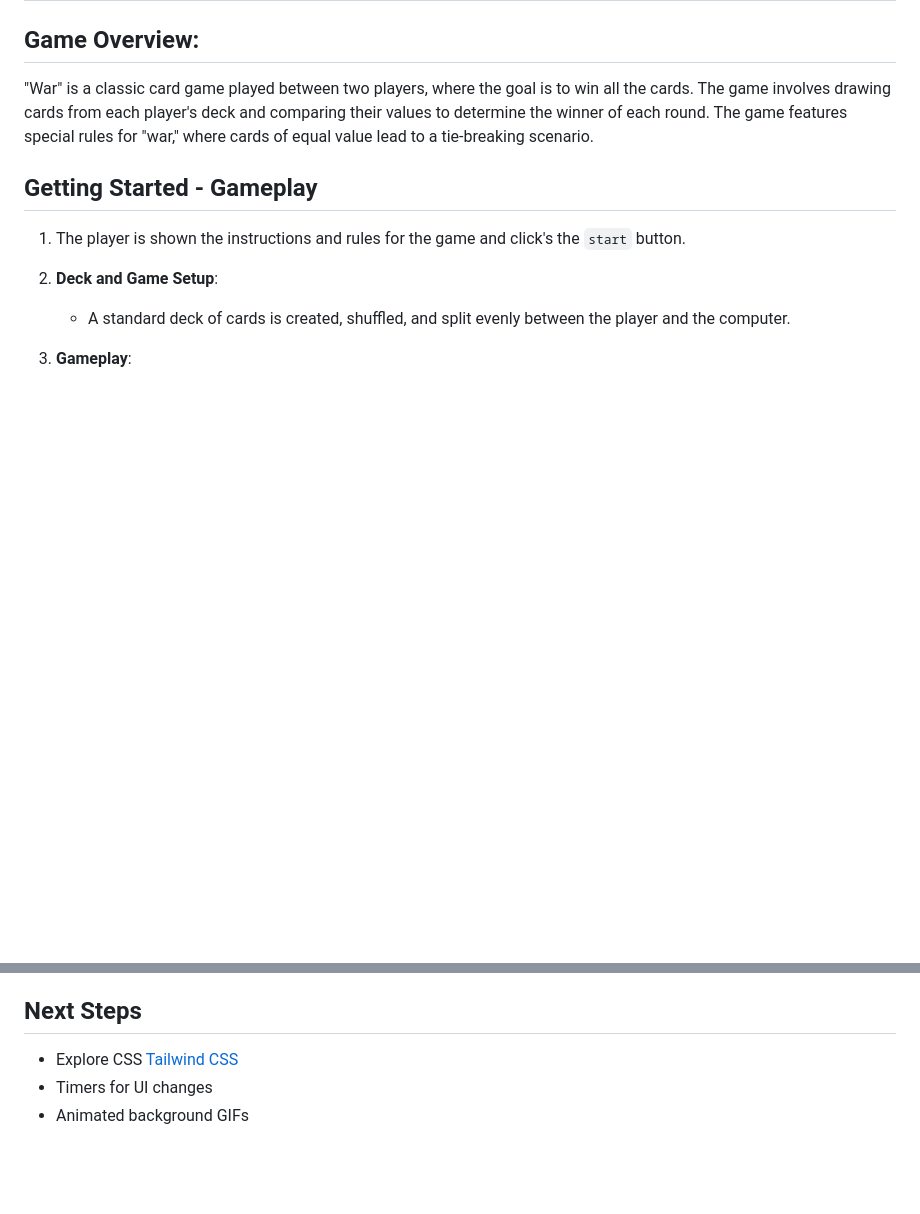
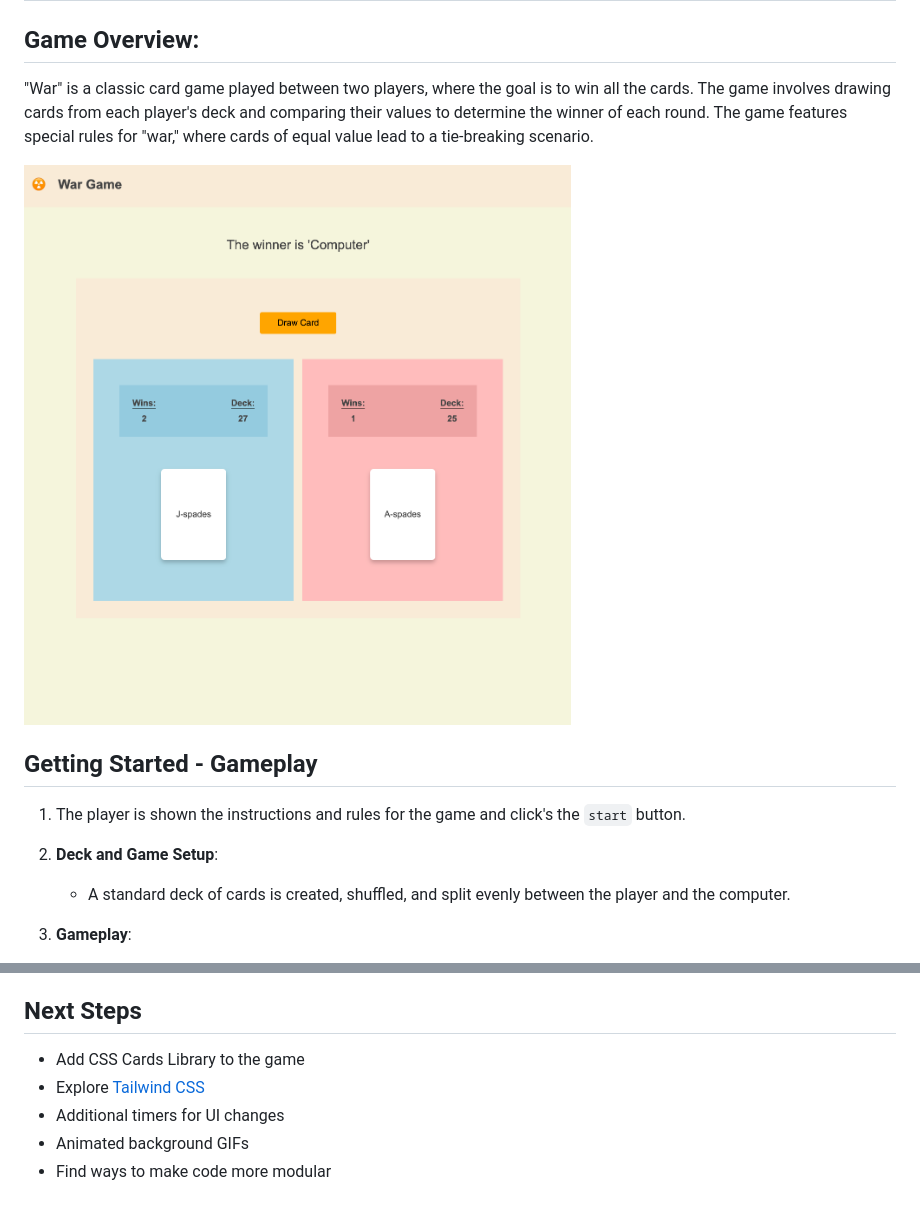
Before and after one commit to maker-jws/War-Game-Project, a Markdown page: README.md, 2 parts joined by grey strips. Drawn GitHub-style; pictures changed too: assets/game-ui.png (added); blank space fills up the shorter version.

Commit message:
update game readme with screenshot

```diff
--- a/README.md
+++ b/README.md
@@ -5,6 +5,8 @@
 ## Game Overview:
 
 "War" is a classic card game played between two players, where the goal is to win all the cards. The game involves drawing cards from each player's deck and comparing their values to determine the winner of each round. The game features special rules for "war," where cards of equal value lead to a tie-breaking scenario.
+
+![Game UI](./assets/game-ui.png)
 
 ## Getting Started - Gameplay
 
@@ -42,7 +44,8 @@
 1. CSS
 
 ## Next Steps
-
-- Explore CSS [Tailwind CSS](https://tailwindcss.com/)
-- Timers for UI changes
+- Add CSS Cards Library to the game
+- Explore [Tailwind CSS](https://tailwindcss.com/)
+- Additional timers for UI changes
 - Animated background GIFs
+- Find ways to make code more modular
```
Also changed, not shown: 1 other file.
